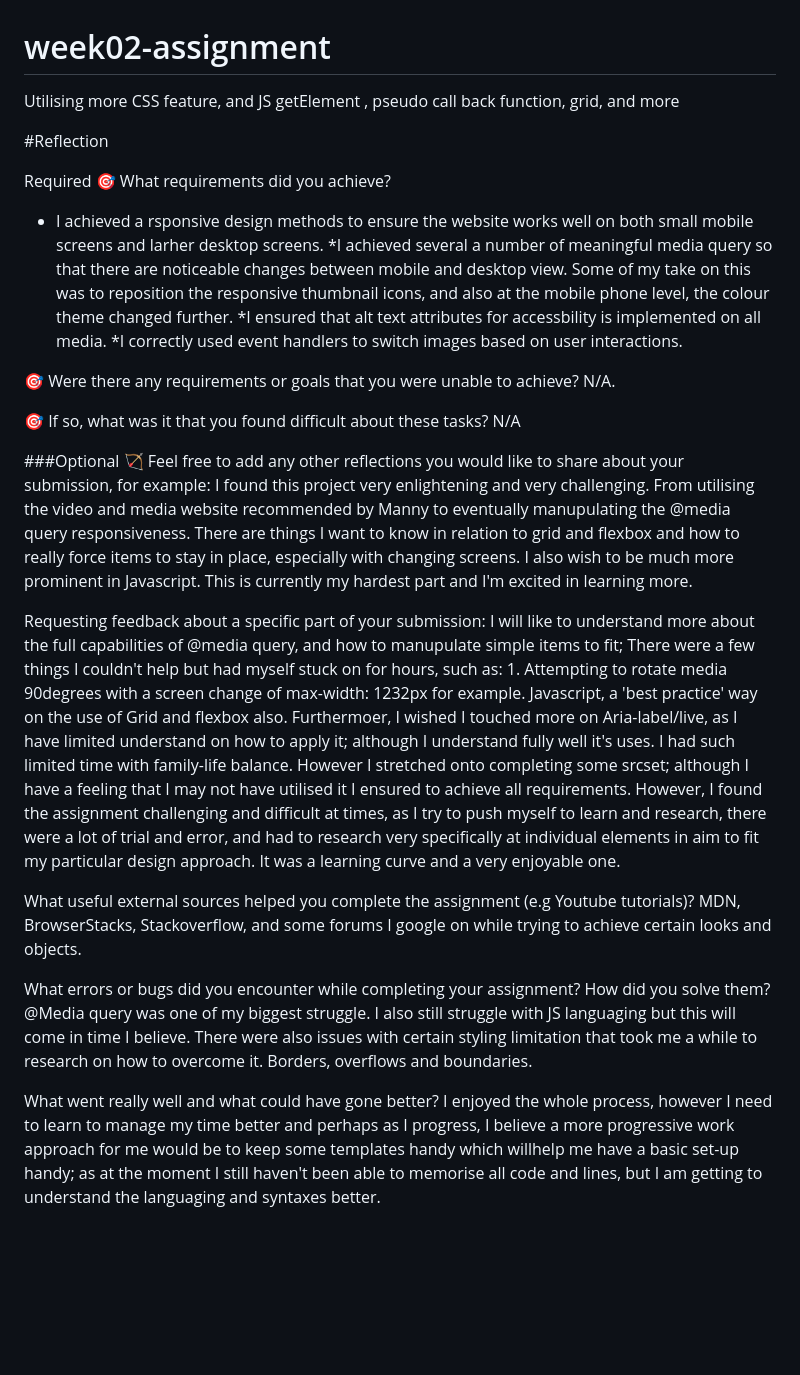
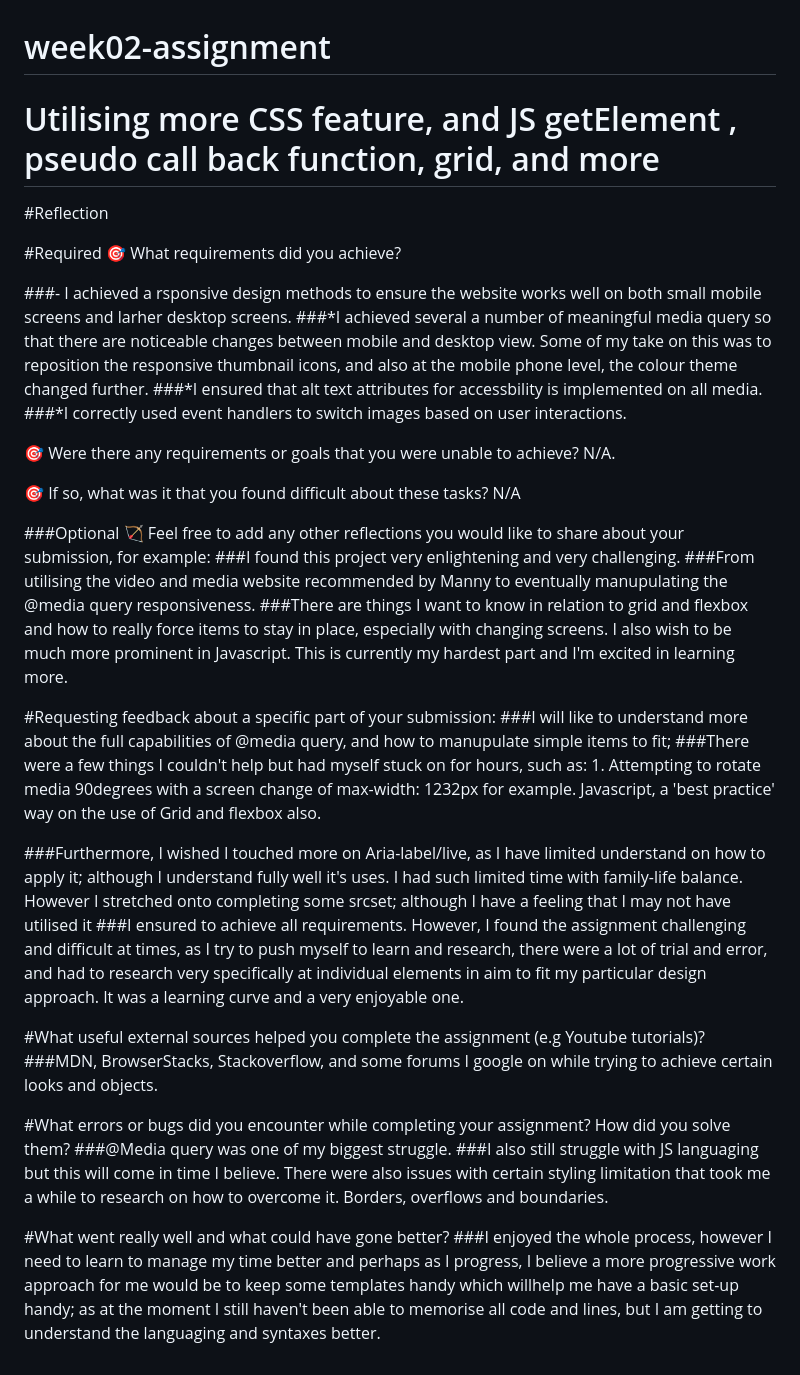
Before and after one commit to dataelijah/week02-assignment, a Markdown page: README.md, the part around the change. Rendered like a GitHub page; blank space fills up the shorter version.

Commit message:
Format README.md for better readability

```diff
--- a/README.md
+++ b/README.md
@@ -1,16 +1,16 @@
 # week02-assignment
 
-Utilising more CSS feature, and JS getElement , pseudo call back function, grid, and more
+# Utilising more CSS feature, and JS getElement , pseudo call back function, grid, and more
 
 #Reflection
 
-Required
+#Required
 🎯 What requirements did you achieve?
 
-- I achieved a rsponsive design methods to ensure the website works well on both small mobile screens and larher desktop screens.
-  *I achieved several a number of meaningful media query so that there are noticeable changes between mobile and desktop view. Some of my take on this was to reposition the responsive thumbnail icons, and also at the mobile phone level, the colour theme changed further.
-  *I ensured that alt text attributes for accessbility is implemented on all media.
-  \*I correctly used event handlers to switch images based on user interactions.
+###- I achieved a rsponsive design methods to ensure the website works well on both small mobile screens and larher desktop screens.
+  ###*I achieved several a number of meaningful media query so that there are noticeable changes between mobile and desktop view. Some of my take on this was to reposition the responsive thumbnail icons, and also at the mobile phone level, the colour theme changed further.
+  ###*I ensured that alt text attributes for accessbility is implemented on all media.
+  ###*I correctly used event handlers to switch images based on user interactions.
 
 🎯 Were there any requirements or goals that you were unable to achieve?
 N/A.
@@ -20,24 +20,24 @@ N/A
 
 ###Optional
 🏹 Feel free to add any other reflections you would like to share about your submission, for example:
-I found this project very enlightening and very challenging.
-From utilising the video and media website recommended by Manny to eventually manupulating the @media query responsiveness.
-There are things I want to know in relation to grid and flexbox and how to really force items to stay in place, especially with changing screens. I also wish to be much more prominent in Javascript. This is currently my hardest part and I'm excited in learning more.
+###I found this project very enlightening and very challenging.
+###From utilising the video and media website recommended by Manny to eventually manupulating the @media query responsiveness.
+###There are things I want to know in relation to grid and flexbox and how to really force items to stay in place, especially with changing screens. I also wish to be much more prominent in Javascript. This is currently my hardest part and I'm excited in learning more.
 
-Requesting feedback about a specific part of your submission:
-I will like to understand more about the full capabilities of @media query, and how to manupulate simple items to fit;
-There were a few things I couldn't help but had myself stuck on for hours, such as: 1. Attempting to rotate media 90degrees with a screen change of max-width: 1232px for example.
-Javascript, a 'best practice' way on the use of Grid and flexbox also.
-Furthermoer, I wished I touched more on Aria-label/live, as I have limited understand on how to apply it; although I understand fully well it's uses. I had such limited time with family-life balance. However I stretched onto completing some srcset; although I have a feeling that I may not have utilised it
-I ensured to achieve all requirements. However, I found the assignment challenging and difficult at times, as I try to push myself to learn and research, there were a lot of trial and error, and had to research very specifically at individual elements in aim to fit my particular design approach. It was a learning curve and a very enjoyable one.
+#Requesting feedback about a specific part of your submission:
+###I will like to understand more about the full capabilities of @media query, and how to manupulate simple items to fit;
+###There were a few things I couldn't help but had myself stuck on for hours, such as: 1. Attempting to rotate media 90degrees with a screen change of max-width: 1232px for example. Javascript, a 'best practice' way on the use of Grid and flexbox also.
 
-What useful external sources helped you complete the assignment (e.g Youtube tutorials)?
-MDN, BrowserStacks, Stackoverflow, and some forums I google on while trying to achieve certain looks and objects.
+###Furthermore, I wished I touched more on Aria-label/live, as I have limited understand on how to apply it; although I understand fully well it's uses. I had such limited time with family-life balance. However I stretched onto completing some srcset; although I have a feeling that I may not have utilised it
+###I ensured to achieve all requirements. However, I found the assignment challenging and difficult at times, as I try to push myself to learn and research, there were a lot of trial and error, and had to research very specifically at individual elements in aim to fit my particular design approach. It was a learning curve and a very enjoyable one.
 
-What errors or bugs did you encounter while completing your assignment? How did you solve them?
-@Media query was one of my biggest struggle.
-I also still struggle with JS languaging but this will come in time I believe.
+#What useful external sources helped you complete the assignment (e.g Youtube tutorials)?
+###MDN, BrowserStacks, Stackoverflow, and some forums I google on while trying to achieve certain looks and objects.
+
+#What errors or bugs did you encounter while completing your assignment? How did you solve them?
+###@Media query was one of my biggest struggle.
+###I also still struggle with JS languaging but this will come in time I believe.
 There were also issues with certain styling limitation that took me a while to research on how to overcome it. Borders, overflows and boundaries.
 
-What went really well and what could have gone better?
-I enjoyed the whole process, however I need to learn to manage my time better and perhaps as I progress, I believe a more progressive work approach for me would be to keep some templates handy which willhelp me have a basic set-up handy; as at the moment I still haven't been able to memorise all code and lines, but I am getting to understand the languaging and syntaxes better.
+#What went really well and what could have gone better?
+###I enjoyed the whole process, however I need to learn to manage my time better and perhaps as I progress, I believe a more progressive work approach for me would be to keep some templates handy which willhelp me have a basic set-up handy; as at the moment I still haven't been able to memorise all code and lines, but I am getting to understand the languaging and syntaxes better.
```
